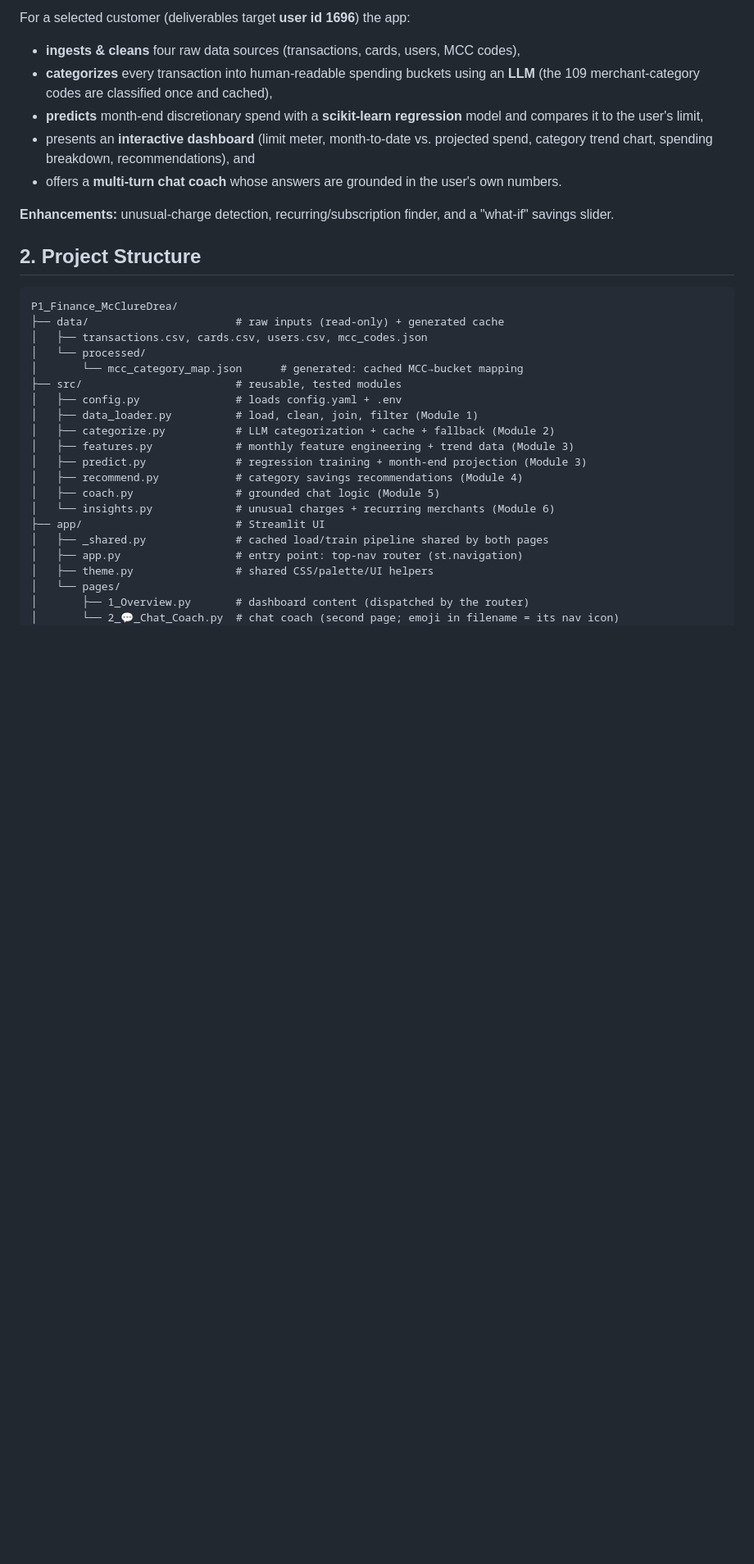
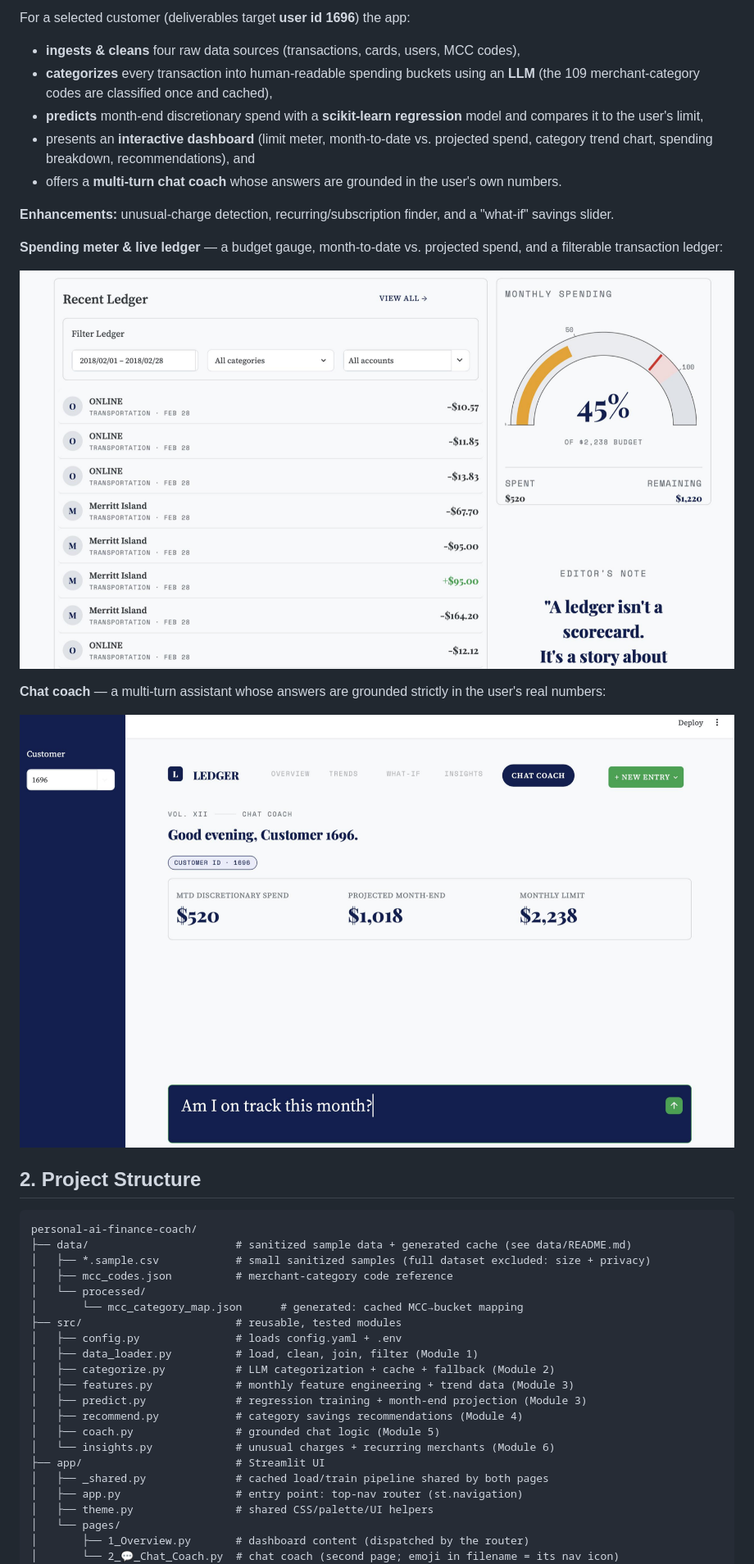
Before and after one commit to dreamcclure/personal-ai-finance-coach, a Markdown page: README.md, the part around one of its changes. Shown at 82% size. Drawn GitHub-style; pictures changed too: assets/chat-coach.png (added), assets/spending-meter.png (added); blank space fills up the shorter version.

````diff
--- a/README.md
+++ b/README.md
@@ -20,12 +31,22 @@ For a selected customer (deliverables target **user id 1696**) the app:
 **Enhancements:** unusual-charge detection, recurring/subscription finder, and a "what-if"
 savings slider.
 
+**Spending meter & live ledger** — a budget gauge, month-to-date vs. projected spend, and a
+filterable transaction ledger:
+
+![Spending meter and ledger](assets/spending-meter.png)
+
+**Chat coach** — a multi-turn assistant whose answers are grounded strictly in the user's real numbers:
+
+![Chat coach](assets/chat-coach.png)
+
 ## 2. Project Structure
 
 ```
-P1_Finance_McClureDrea/
-├── data/                       # raw inputs (read-only) + generated cache
-│   ├── transactions.csv, cards.csv, users.csv, mcc_codes.json
+personal-ai-finance-coach/
+├── data/                       # sanitized sample data + generated cache (see data/README.md)
+│   ├── *.sample.csv            # small sanitized samples (full dataset excluded: size + privacy)
+│   ├── mcc_codes.json          # merchant-category code reference
 │   └── processed/
 │       └── mcc_category_map.json      # generated: cached MCC→bucket mapping
 ├── src/                        # reusable, tested modules
````
Also changed, not shown: other parts of README.md (+23 -2 lines), assets/dashboard.png (added).
